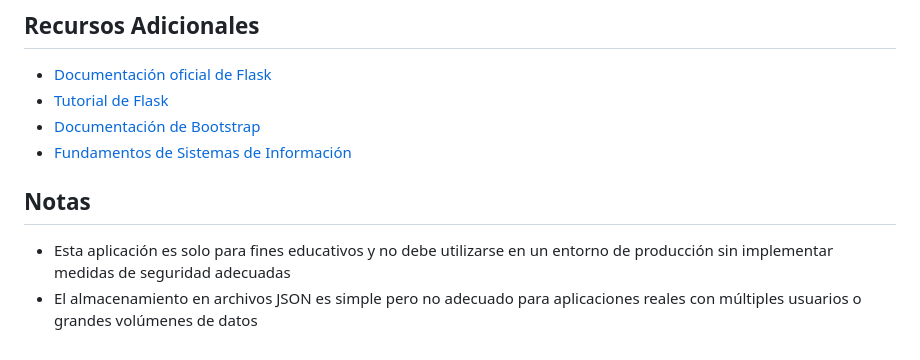
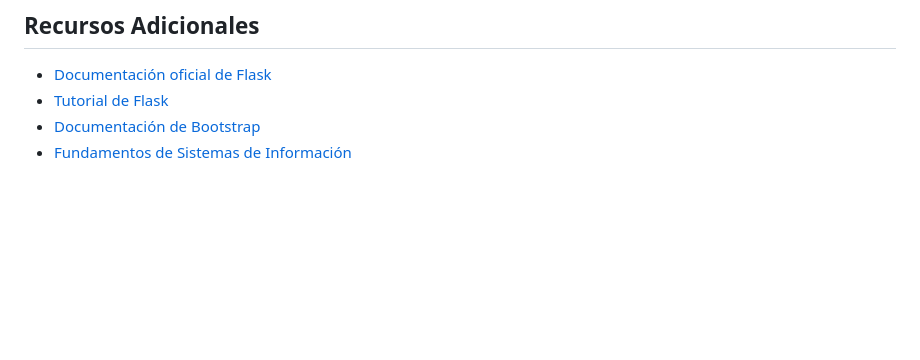
Before and after one commit to Cristian-Cubillos-Araya/Labs-SIA-2025, a Markdown page: lab1/README.md, the part around the change. Drawn GitHub-style; blank space fills up the shorter version.

```diff
--- a/lab1/README.md
+++ b/lab1/README.md
@@ -105,8 +105,3 @@ Este laboratorio consiste en una aplicación web simple desarrollada con Python
 - [Tutorial de Flask](https://flask.palletsprojects.com/en/2.0.x/tutorial/)
 - [Documentación de Bootstrap](https://getbootstrap.com/docs/5.0/getting-started/introduction/)
 - [Fundamentos de Sistemas de Información](https://www.tutorialspoint.com/management_information_system/index.htm)
-
-## Notas
-
-- Esta aplicación es solo para fines educativos y no debe utilizarse en un entorno de producción sin implementar medidas de seguridad adecuadas
-- El almacenamiento en archivos JSON es simple pero no adecuado para aplicaciones reales con múltiples usuarios o grandes volúmenes de datos
```
